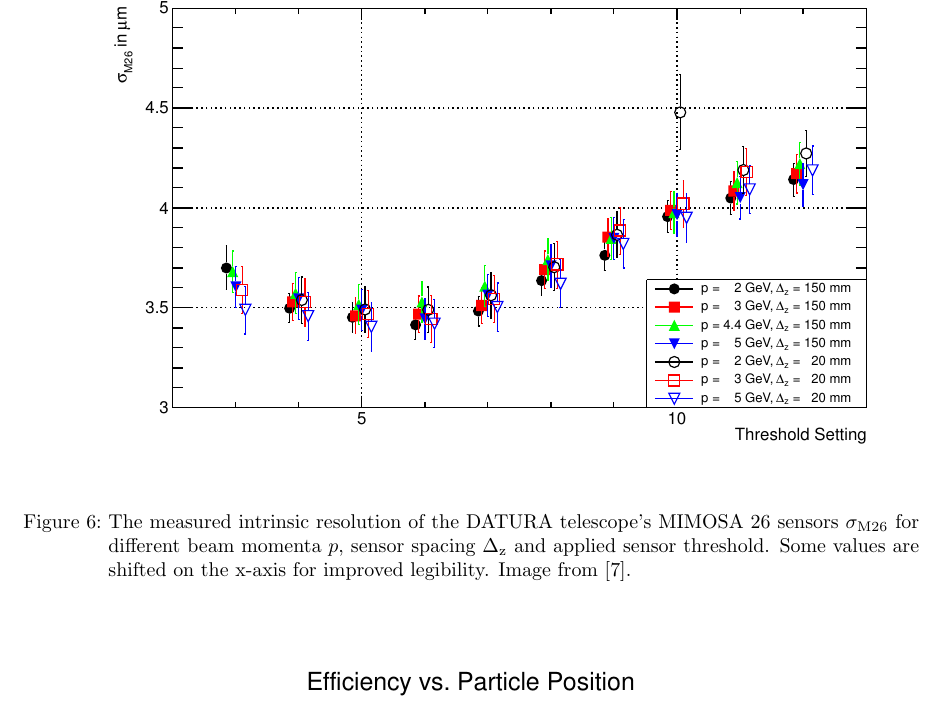
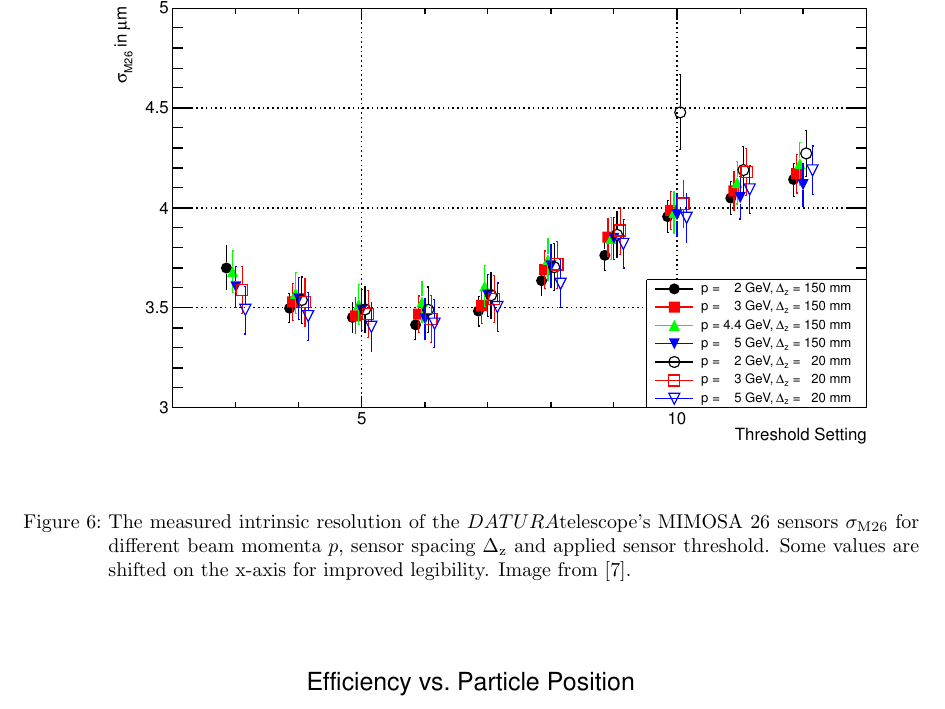
Before and after one commit to beam-telescopes/StatusTelescope2015-Paper, a LaTeX document (main.tex, which reads content/track_resolution.tex): part of page 10 of 12, cut so that both start at the same text. Compiled offline with pdfLaTeX.

Commit message:
change DATURA to \Datura in track res chap

```diff
--- a/content/track_resolution.tex
+++ b/content/track_resolution.tex
@@ -94,10 +94,9 @@ By using each telescope plane as a DUT, equation~\ref{eq:telescoperesolutionequa
   %\includegraphics[width=0.45\textwidth]{figures/resis_downstream/4y.pdf}
   %\includegraphics[width=0.45\textwidth]{figures/resis_downstream/5x.pdf}
   %\includegraphics[width=0.45\textwidth]{figures/resis_downstream/5y.pdf}
-  \caption[Residual examples to determine the \DATURA telescope's resolution~\cite{ref:thomas}]{Residual examples to determine the DATURA telescope's resolution from the upstream lever arm.
+  \caption[Residual examples to determine the \Datura telescope's resolution~\cite{ref:thomas}]{Residual examples to determine the \Datura telescope's resolution from the upstream lever arm.
 From top to bottom: The measured residuals for planes $0$ and $3$, left for $x$ direction, right for $y$ direction.
-Each sensor plane was considered as a passive layer during the track reconstruction.
-Images from~\cite{ref:thomas}.}
+Each sensor plane was considered as a passive layer during the track reconstruction. Images from~\cite{ref:thomas}.}
   \label{fig:residualexample1}
 \end{figure}
 
@@ -172,7 +171,7 @@ Inclined tracks, or a deflection of tracks in planes or scattering material, are
 
 \includegraphics[width=\textwidth]{figures/resi_thresh_errors.pdf}
 \caption[Telescope intrinsic sensor resolution for different threshold settings, beam momenta and geometries~\cite{ref:thomas}]{
- The measured intrinsic resolution of the DATURA telescope's MIMOSA 26 sensors $\sigma_{\textrm{M26}}$ for different beam momenta $p$, sensor spacing $\Delta_{\textrm{z}}$ and applied sensor threshold.
+ The measured intrinsic resolution of the \Datura telescope's MIMOSA 26 sensors $\sigma_{\textrm{M26}}$ for different beam momenta $p$, sensor spacing $\Delta_{\textrm{z}}$ and applied sensor threshold.
 Some values are shifted on the x-axis for improved legibility.
 Image from~\cite{ref:thomas}.}
 \label{fig:resivsenergy}
```
Also changed, not shown: content/track_resolution.tex (2 more changed lines).
